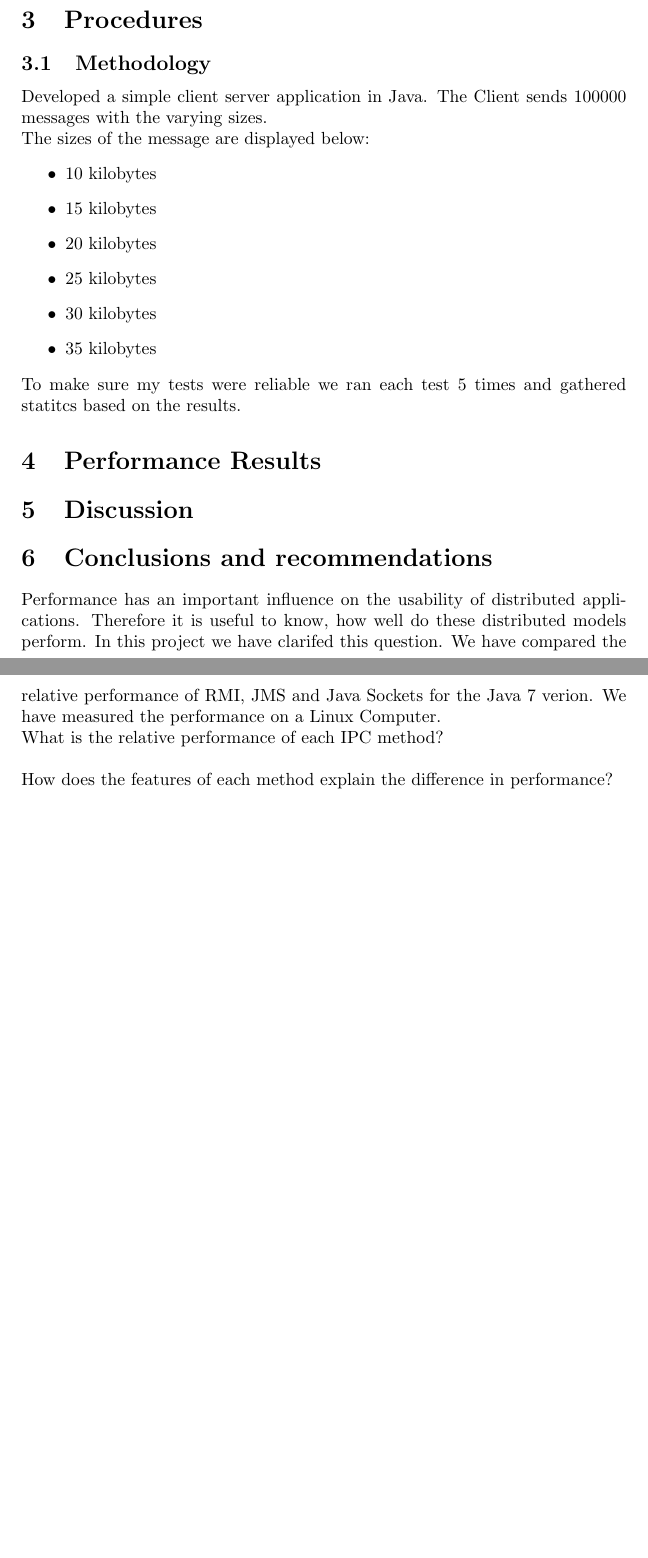
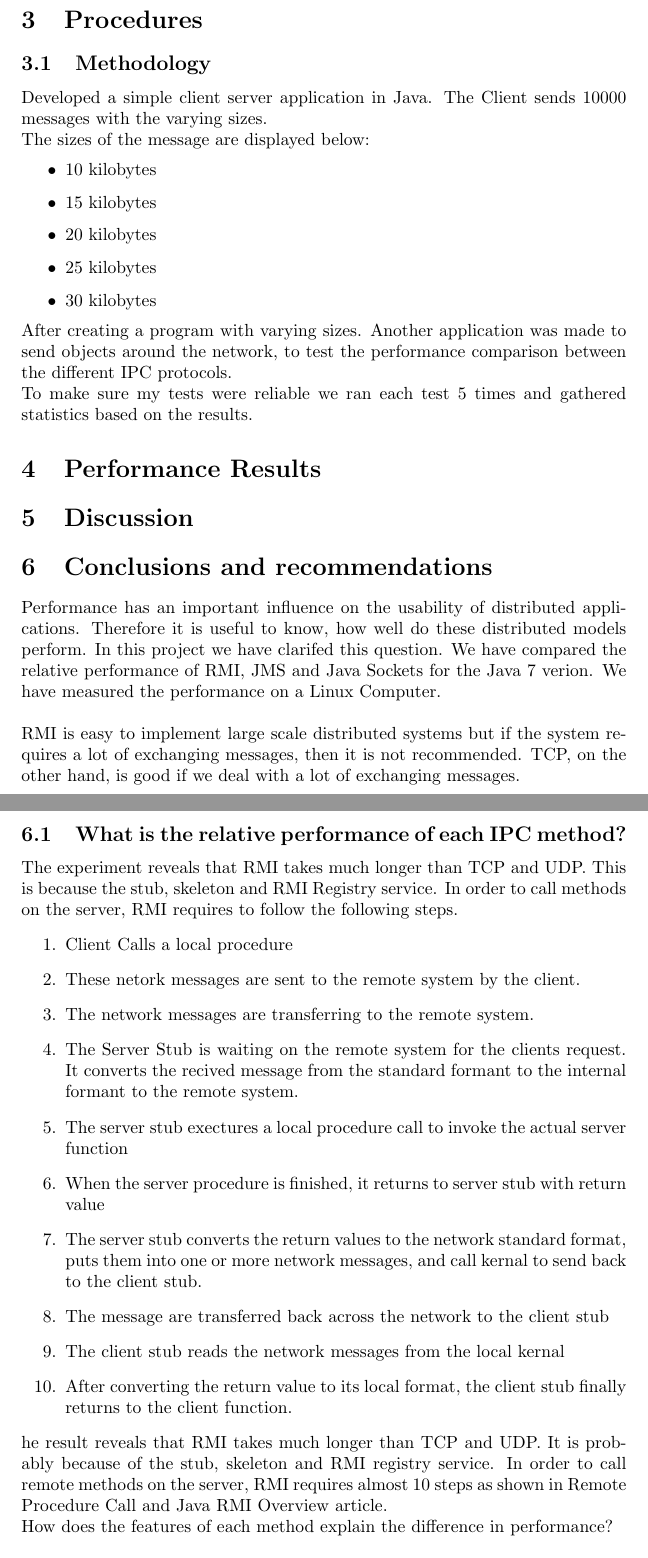
Before and after one commit to srizzling/NWEN401PerformanceAnalysis, a LaTeX document (doc/lab_report_1.tex): two parts of pages 3 and 4 of 4 before the commit and two parts of pages 4 and 5 of 6 after it, joined at a grey line, cut so that both start at the same text, the shorter picture padded with empty space. Compiled offline with pdfLaTeX.

Commit message:
Better Formatting and Updated overall aim of the project

```diff
--- a/doc/lab_report_1.tex
+++ b/doc/lab_report_1.tex
@@ -22,6 +22,9 @@
 \documentclass{article}
 \newcommand{\shellcmd}[1]{\\\indent\indent\texttt{\footnotesize\# #1}\\}
 \usepackage{graphicx} % Required for the inclusion of images
+\usepackage{float}
+\usepackage{todonotes}
+\restylefloat{table}
 \graphicspath{ {images/} }
 \usepackage{natbib} % Required to change bibliography style to APA
 \usepackage{amsmath} % Required for some math elements
@@ -35,7 +38,7 @@
 %	DOCUMENT INFORMATION
 %----------------------------------------------------------------------------------------
 
-\title{Project 1: Performance Analysis of IPC Paradigms \\ NWEN 401} % Title
+\title{Project 1: Performance Analysis of IPC Paradigms } % Title
 
 \author{Sriram Venkatesh \\ Victoria University of Wellington} % Author name
 
@@ -149,7 +168,7 @@ In the each of the test cases, the network is fast and has a high bandwidth.
 \section{Procedures}
 
 \subsection{Methodology}
-Developed a simple client server application in Java. The Client sends 100000 messages with the varying sizes.
+Developed a simple client server application in Java. The Client sends 10000 messages with the varying sizes.
 
 The sizes of the message are displayed below:
 \begin{itemize}
@@ -158,10 +177,12 @@ The sizes of the message are displayed below:
 \item 20 kilobytes
 \item 25 kilobytes
 \item 30 kilobytes
-	\item 35 kilobytes
 \end{itemize}
 
-To make sure my tests were reliable we ran each test 5 times and gathered statitcs based on the results.
+After creating a program with varying sizes. Another application was made to send objects around the network, to test the performance
+comparison between the different IPC protocols.
+
+To make sure my tests were reliable we ran each test 5 times and gathered statistics based on the results.
 
 
 
@@ -188,9 +208,27 @@ To make sure my tests were reliable we ran each test 5 times and gathered statit
 
 \section{Conclusions and recommendations}
 
-Performance has an important influence on the usability of distributed applications. Therefore it is useful to know, how well do these distributed models perform. In this project we have clarifed this question. We have compared the relative performance of RMI, JMS and Java Sockets for the Java 7 verion. We have measured the performance on a Linux Computer.
+Performance has an important influence on the usability of distributed applications. Therefore it is useful to know, how well do these distributed models perform. In this project we have clarifed this question. We have compared the relative performance of RMI, JMS and Java Sockets for the Java 7 verion. We have measured the performance on a Linux Computer. \\
 
-What is the relative performance of each IPC method?\\
+RMI is easy to implement large scale distributed systems but if the system requires a lot of exchanging messages, then it is not recommended. TCP, on the other hand, is good if we deal with a lot of exchanging messages. \\
+
+\subsection{What is the relative performance of each IPC method?}
+The experiment reveals that RMI takes much longer than TCP and UDP. This is because the stub, skeleton and RMI Registry service. In order to call methods on the server, RMI requires to follow the following steps.
+\begin{enumerate}
+\item Client Calls a local procedure
+\item These netork messages are sent to the remote system by the client.
+\item The network messages are transferring to the remote system.
+\item The Server Stub is waiting on the remote system for the clients request. It converts the recived message from the standard formant to the internal formant to the remote system.
+\item The server stub exectures a local procedure call to invoke the actual server function
+\item When the server procedure is finished, it returns to server stub with return value
+\item The server stub converts the return values to the network standard format, puts them into one or more network messages, and call kernal to send back to the client stub.
+\item The message are transferred back across the network to the client stub
+\item The client stub reads the network messages from the local kernal
+\item After converting the return value to its local format, the client stub finally returns to the client function.
+\end{enumerate}
+
+
+he result reveals that RMI takes much longer than TCP and UDP. It is probably because of the stub, skeleton and RMI registry service. In order to call remote methods on the server, RMI requires almost 10 steps as shown in Remote Procedure Call and Java RMI Overview article.
 
 
 How does the features of each method explain the difference in performance? \\
```
Also changed, not shown: doc/lab_report_1.tex (59 more changed lines). Lines whose indentation alone changed are shown as unchanged.
